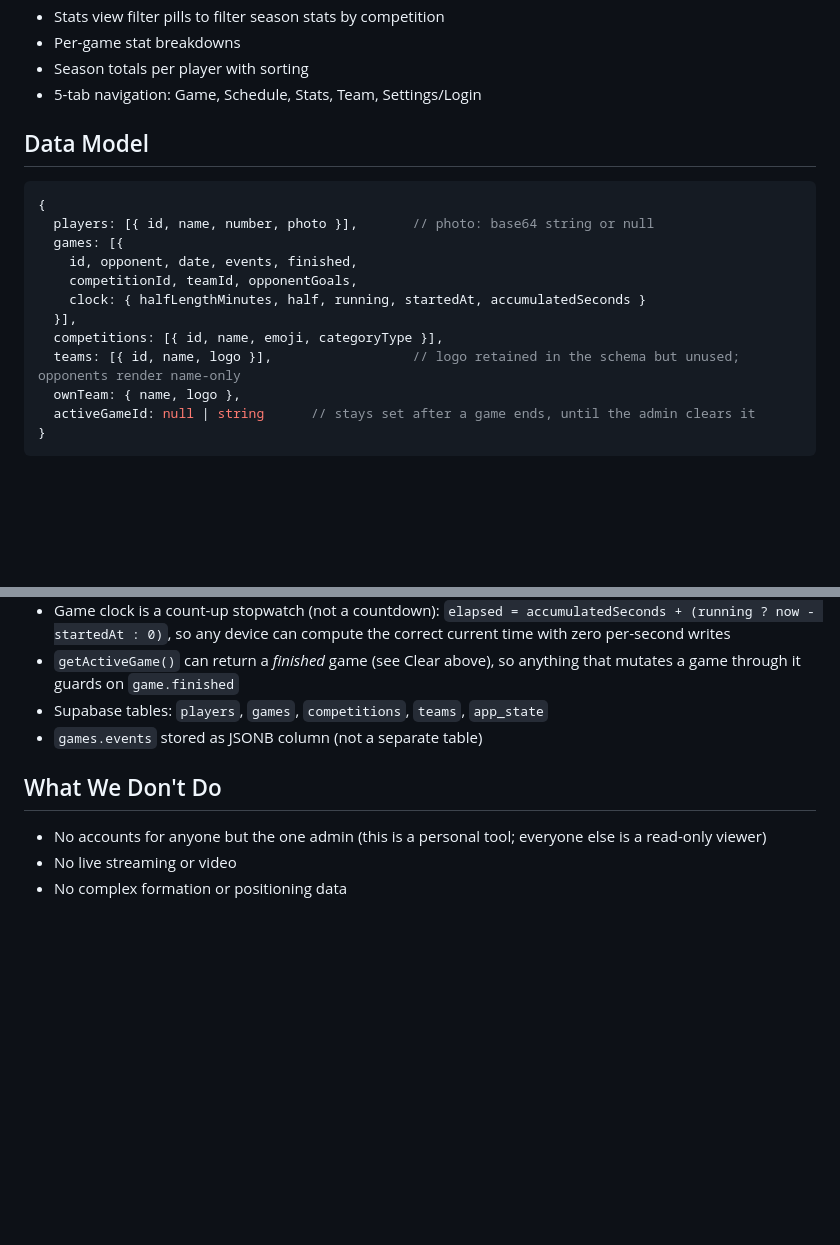
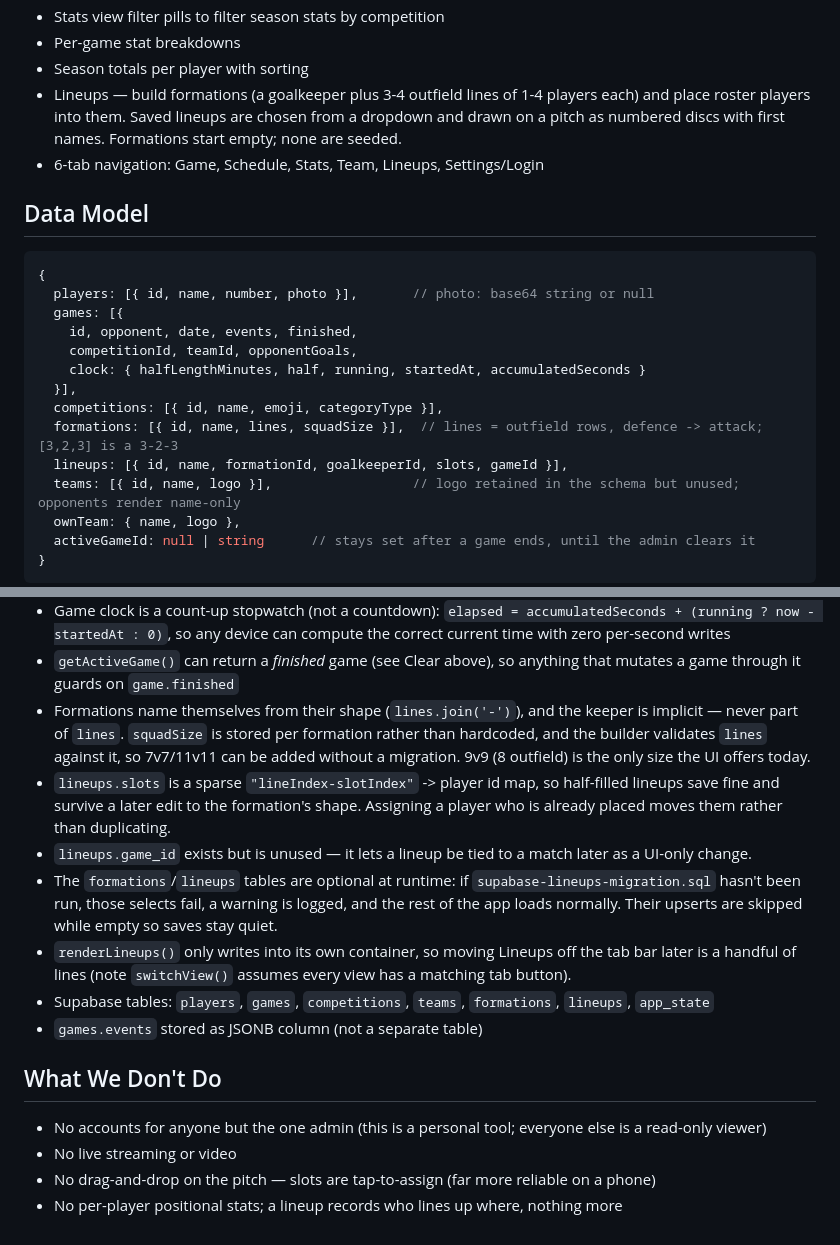
Before and after one commit to KyleGabouer/soccer-tracker, a Markdown page: CLAUDE.md, 2 parts joined by grey strips. Drawn GitHub-style; blank space fills up the shorter version.

Commit message:
Document the Lineups tab
Covers the feature, the formations/lineups shapes, and the decisions a
future change would otherwise have to rediscover: the keeper is implicit
rather than part of lines, squadSize is per-formation so other team sizes
need no migration, slots is a sparse map, game_id is deliberately unused,
and both tables are optional at runtime.

Also retires the stale 'no complex formation or positioning data' line —
the app does formations now — and replaces it with what it still doesn't
do: drag-and-drop, and positional stats.

Co-Authored-By: Claude Opus 5 <noreply@anthropic.com>

````diff
--- a/CLAUDE.md
+++ b/CLAUDE.md
@@ -34,7 +34,8 @@ Kyle — a soccer parent who wants to track his son's team stats quickly and eas
 - Stats view filter pills to filter season stats by competition
 - Per-game stat breakdowns
 - Season totals per player with sorting
-- 5-tab navigation: Game, Schedule, Stats, Team, Settings/Login
+- Lineups — build formations (a goalkeeper plus 3-4 outfield lines of 1-4 players each) and place roster players into them. Saved lineups are chosen from a dropdown and drawn on a pitch as numbered discs with first names. Formations start empty; none are seeded.
+- 6-tab navigation: Game, Schedule, Stats, Team, Lineups, Settings/Login
 
 ## Data Model
 ```js
@@ -46,6 +47,8 @@ Kyle — a soccer parent who wants to track his son's team stats quickly and eas
     clock: { halfLengthMinutes, half, running, startedAt, accumulatedSeconds }
   }],
   competitions: [{ id, name, emoji, categoryType }],
+  formations: [{ id, name, lines, squadSize }],  // lines = outfield rows, defence -> attack; [3,2,3] is a 3-2-3
+  lineups: [{ id, name, formationId, goalkeeperId, slots, gameId }],
   teams: [{ id, name, logo }],                  // logo retained in the schema but unused; opponents render name-only
   ownTeam: { name, logo },
   activeGameId: null | string      // stays set after a game ends, until the admin clears it
@@ -58,10 +61,16 @@ Kyle — a soccer parent who wants to track his son's team stats quickly and eas
 - On page load: renders from localStorage immediately, refreshes from Supabase once, then a Realtime subscription keeps `games`/`app_state` live from then on (also re-syncs on reconnect/tab-visible, in case a device missed pushed events while asleep/backgrounded)
 - Game clock is a count-up stopwatch (not a countdown): `elapsed = accumulatedSeconds + (running ? now - startedAt : 0)`, so any device can compute the correct current time with zero per-second writes
 - `getActiveGame()` can return a *finished* game (see Clear above), so anything that mutates a game through it guards on `game.finished`
-- Supabase tables: `players`, `games`, `competitions`, `teams`, `app_state`
+- Formations name themselves from their shape (`lines.join('-')`), and the keeper is implicit — never part of `lines`. `squadSize` is stored per formation rather than hardcoded, and the builder validates `lines` against it, so 7v7/11v11 can be added without a migration. 9v9 (8 outfield) is the only size the UI offers today.
+- `lineups.slots` is a sparse `"lineIndex-slotIndex"` -> player id map, so half-filled lineups save fine and survive a later edit to the formation's shape. Assigning a player who is already placed moves them rather than duplicating.
+- `lineups.game_id` exists but is unused — it lets a lineup be tied to a match later as a UI-only change.
+- The `formations`/`lineups` tables are optional at runtime: if `supabase-lineups-migration.sql` hasn't been run, those selects fail, a warning is logged, and the rest of the app loads normally. Their upserts are skipped while empty so saves stay quiet.
+- `renderLineups()` only writes into its own container, so moving Lineups off the tab bar later is a handful of lines (note `switchView()` assumes every view has a matching tab button).
+- Supabase tables: `players`, `games`, `competitions`, `teams`, `formations`, `lineups`, `app_state`
 - `games.events` stored as JSONB column (not a separate table)
 
 ## What We Don't Do
 - No accounts for anyone but the one admin (this is a personal tool; everyone else is a read-only viewer)
 - No live streaming or video
-- No complex formation or positioning data
+- No drag-and-drop on the pitch — slots are tap-to-assign (far more reliable on a phone)
+- No per-player positional stats; a lineup records who lines up where, nothing more
````
